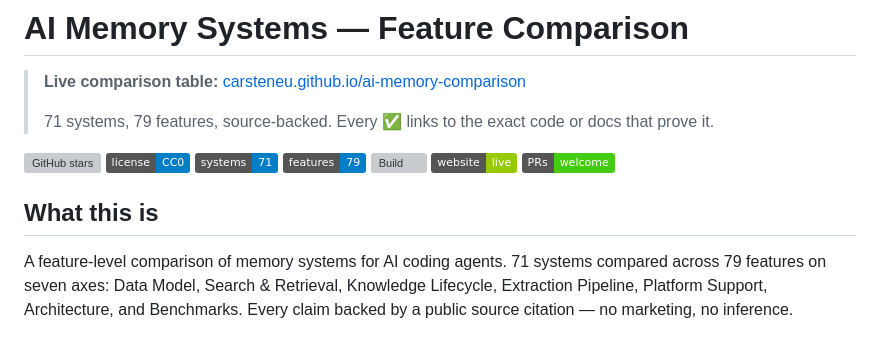
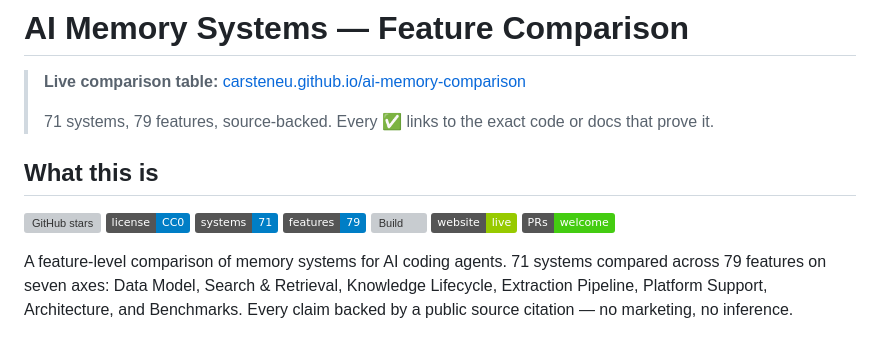
Before and after one commit to carsteneu/ai-memory-comparison, a Markdown page: README.md, the part around the change. Rendered like a GitHub page; badges without logos; grey boxes are pictures that could not be loaded.

Commit message:
Move badges under What this is heading

```diff
--- a/README.md
+++ b/README.md
@@ -3,6 +3,8 @@
 > **Live comparison table:** [carsteneu.github.io/ai-memory-comparison](https://carsteneu.github.io/ai-memory-comparison/)
 >
 > 71 systems, 79 features, source-backed. Every ✅ links to the exact code or docs that prove it.
+
+## What this is
 
 [![GitHub stars](https://img.shields.io/github/stars/carsteneu/ai-memory-comparison?style=flat)](https://github.com/carsteneu/ai-memory-comparison/stargazers)
 [![License](https://img.shields.io/badge/license-CC0-blue?style=flat)](LICENSE)
@@ -11,8 +13,6 @@
 [![Build](https://github.com/carsteneu/ai-memory-comparison/actions/workflows/build.yml/badge.svg)](https://github.com/carsteneu/ai-memory-comparison/actions/workflows/build.yml)
 [![Website](https://img.shields.io/badge/website-live-green?style=flat)](https://carsteneu.github.io/ai-memory-comparison/)
 [![PRs Welcome](https://img.shields.io/badge/PRs-welcome-brightgreen?style=flat)](https://github.com/carsteneu/ai-memory-comparison/pulls)
-
-## What this is
 
 A feature-level comparison of memory systems for AI coding agents. 71 systems compared across 79 features on seven axes: Data Model, Search & Retrieval, Knowledge Lifecycle, Extraction Pipeline, Platform Support, Architecture, and Benchmarks. Every claim backed by a public source citation — no marketing, no inference.
 
```
